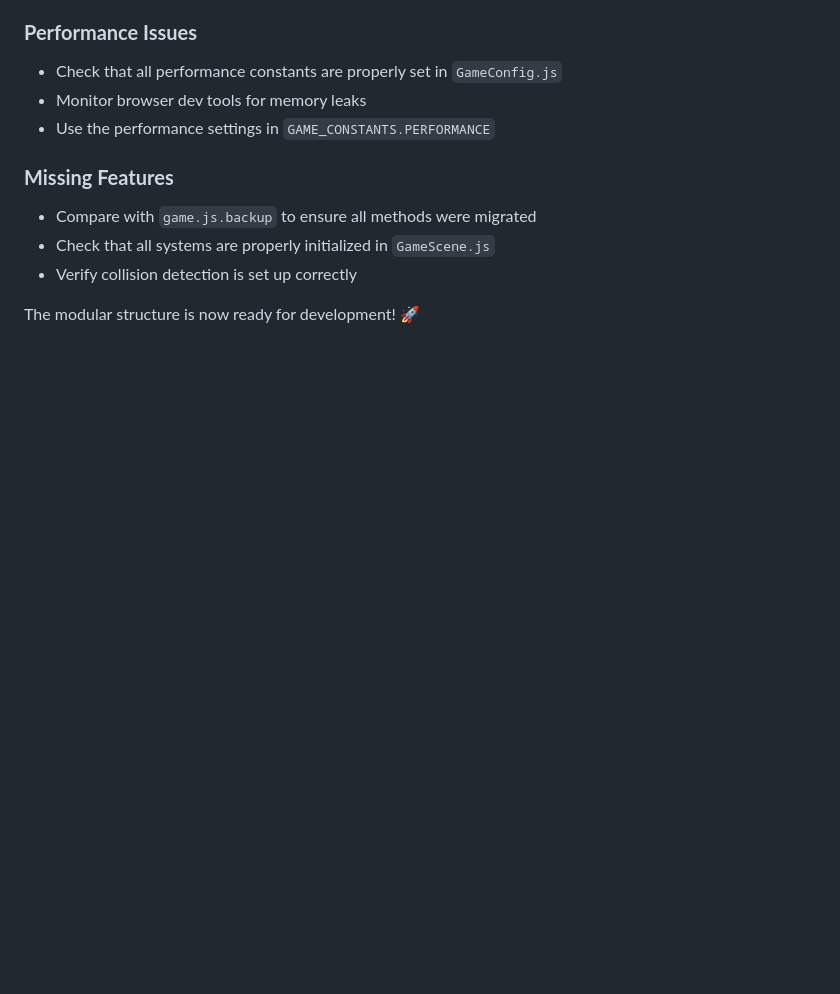
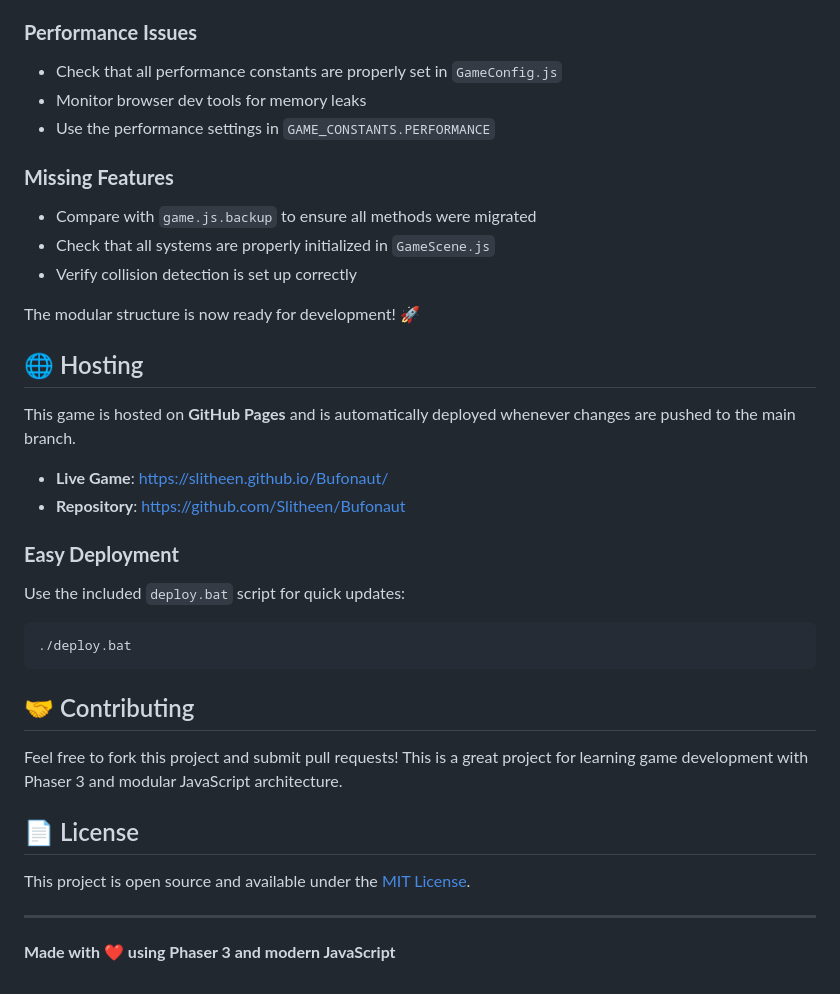
Before and after one commit to Slitheen/Bufonaut, a Markdown page: README.md, the part around one of its changes. Drawn GitHub-style; blank space fills up the shorter version.

````diff
--- a/README.md
+++ b/README.md
@@ -137,3 +183,28 @@ python -m http.server 8080
 - Verify collision detection is set up correctly
 
 The modular structure is now ready for development! 🚀
+
+## 🌐 Hosting
+
+This game is hosted on **GitHub Pages** and is automatically deployed whenever changes are pushed to the main branch.
+
+- **Live Game**: [https://slitheen.github.io/Bufonaut/](https://slitheen.github.io/Bufonaut/)
+- **Repository**: [https://github.com/Slitheen/Bufonaut](https://github.com/Slitheen/Bufonaut)
+
+### **Easy Deployment**
+Use the included `deploy.bat` script for quick updates:
+```bash
+./deploy.bat
+```
+
+## 🤝 Contributing
+
+Feel free to fork this project and submit pull requests! This is a great project for learning game development with Phaser 3 and modular JavaScript architecture.
+
+## 📄 License
+
+This project is open source and available under the [MIT License](LICENSE).
+
+---
+
+**Made with ❤️ using Phaser 3 and modern JavaScript**
````
Also changed, not shown: other parts of README.md (+48 -2 lines).
